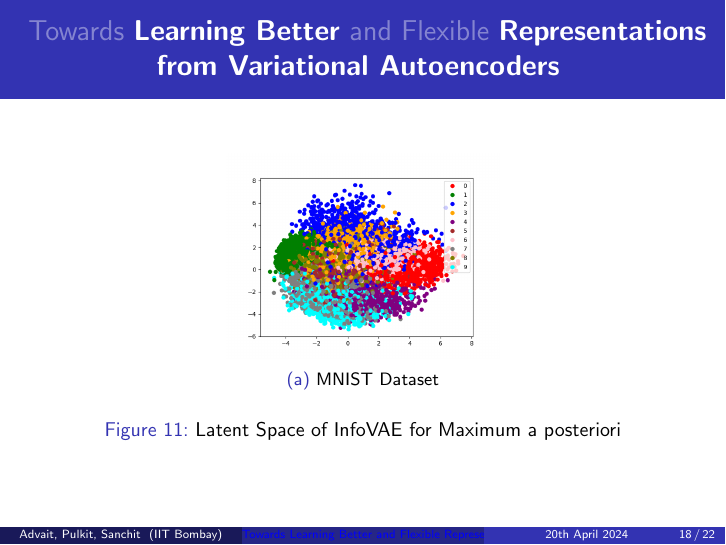
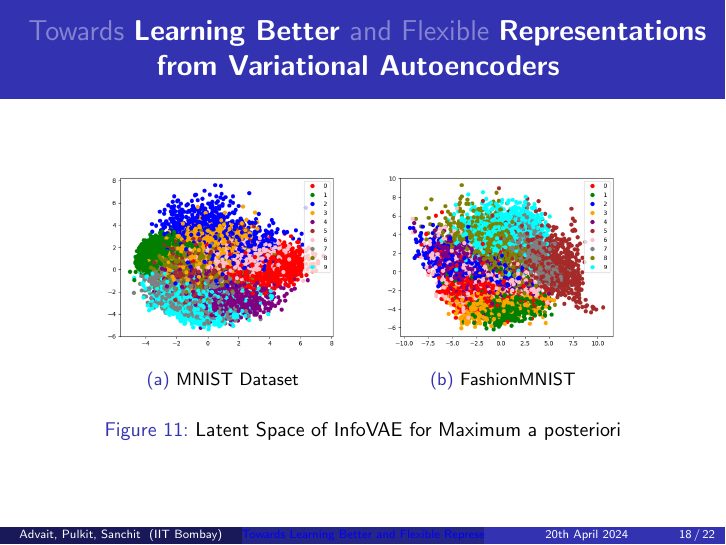
Before and after one commit to Adu3108/AML-Project, LaTeX slides (Presentation/recap.tex): page 24 of 29. Compiled offline with pdfLaTeX.

Commit message:
Completed Presentation

```diff
--- a/Presentation/recap.tex
+++ b/Presentation/recap.tex
@@ -365,11 +365,11 @@
         \includegraphics[width=\textwidth,]{./Images/latent_MNIST_MMD_MAP.png}
         \caption{MNIST Dataset}
     \end{subfigure}
-    % \begin{subfigure}[b]{0.4\textwidth}
-    %     \centering
-    %     \includegraphics[width=\textwidth]{./Images/latent_MNIST_MMD_MAP.png}
-    %     \caption{Maximum a posteriori}
-    % \end{subfigure}
+    \begin{subfigure}[b]{0.4\textwidth}
+        \centering
+        \includegraphics[width=\textwidth]{./Images/latent_FashionMNIST_MMD_MAP.png}
+        \caption{FashionMNIST}
+    \end{subfigure}
     \caption{Latent Space of InfoVAE for Maximum a posteriori}
   \end{figure}
 \end{frame}
```
Also changed, not shown: Presentation/Images/latent_FashionMNIST_MMD_MAP.png (added), Presentation/recap.pdf.
